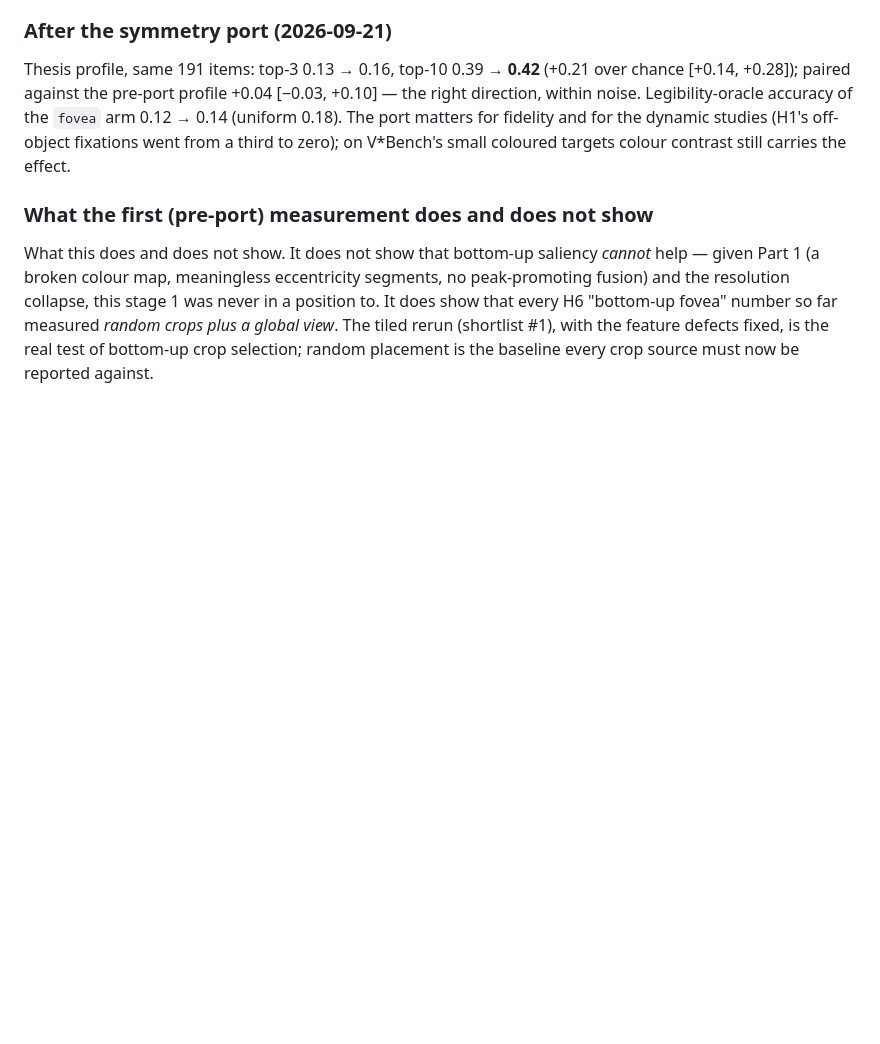
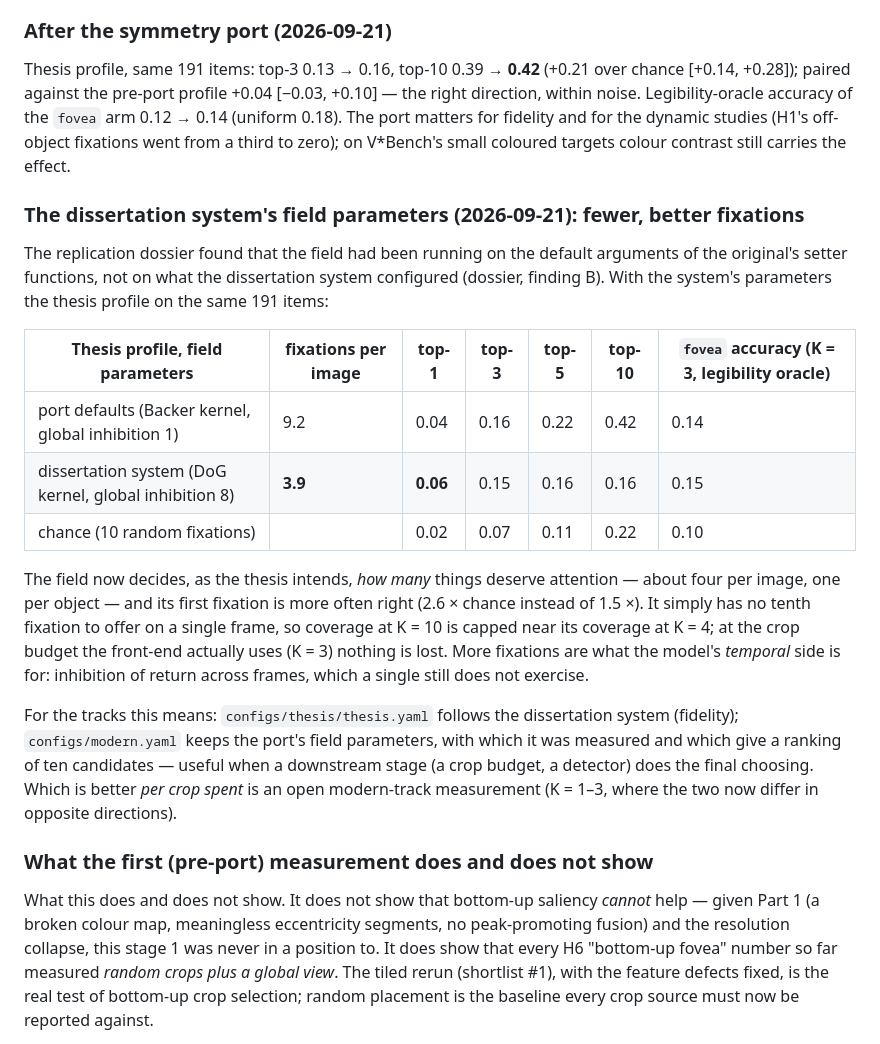
Before and after one commit to gerriet/visual-attention, a Markdown page: docs/FEATURE_ASSESSMENT.md, the part around the change. Rendered like a GitHub page; blank space fills up the shorter version.

Commit message:
Docs: V*Bench coverage under the dissertation's field parameters - fewer, better fixations
~4 fixations per image instead of 9; top-1 coverage 0.06 vs 0.04 (chance 0.02),
top-3 unchanged, top-10 capped because a single frame yields no tenth fixation;
fovea accuracy at K = 3 unchanged. thesis.yaml follows the dissertation system,
modern.yaml keeps the parameters it was measured with.

Co-Authored-By: Claude Fable 5.1 <noreply@anthropic.com>
Claude-Session: https://claude.ai/code/session_01QTe5gEqgxfcCrGE5XzVLdo

```diff
--- a/docs/FEATURE_ASSESSMENT.md
+++ b/docs/FEATURE_ASSESSMENT.md
@@ -384,6 +384,34 @@ of the `fovea` arm 0.12 → 0.14 (uniform 0.18). The port matters for fidelity a
 for the dynamic studies (H1's off-object fixations went from a third to zero);
 on V\*Bench's small coloured targets colour contrast still carries the effect.
 
+### The dissertation system's field parameters (2026-09-21): fewer, better fixations
+
+The replication dossier found that the field had been running on the default
+arguments of the original's setter functions, not on what the dissertation
+system configured (dossier, finding B). With the system's parameters the thesis
+profile on the same 191 items:
+
+| Thesis profile, field parameters | fixations per image | top-1 | top-3 | top-5 | top-10 | `fovea` accuracy (K = 3, legibility oracle) |
+|---|---|---|---|---|---|---|
+| port defaults (Backer kernel, global inhibition 1) | 9.2 | 0.04 | 0.16 | 0.22 | 0.42 | 0.14 |
+| dissertation system (DoG kernel, global inhibition 8) | **3.9** | **0.06** | 0.15 | 0.16 | 0.16 | 0.15 |
+| chance (10 random fixations) | | 0.02 | 0.07 | 0.11 | 0.22 | 0.10 |
+
+The field now decides, as the thesis intends, *how many* things deserve
+attention — about four per image, one per object — and its first fixation is
+more often right (2.6 × chance instead of 1.5 ×). It simply has no tenth
+fixation to offer on a single frame, so coverage at K = 10 is capped near its
+coverage at K = 4; at the crop budget the front-end actually uses (K = 3)
+nothing is lost. More fixations are what the model's *temporal* side is for:
+inhibition of return across frames, which a single still does not exercise.
+
+For the tracks this means: `configs/thesis/thesis.yaml` follows the dissertation
+system (fidelity); `configs/modern.yaml` keeps the port's field parameters, with
+which it was measured and which give a ranking of ten candidates — useful when a
+downstream stage (a crop budget, a detector) does the final choosing. Which is
+better *per crop spent* is an open modern-track measurement (K = 1–3, where the
+two now differ in opposite directions).
+
 ### What the first (pre-port) measurement does and does not show
 
 What this does and does not show. It does not show that bottom-up saliency
```
